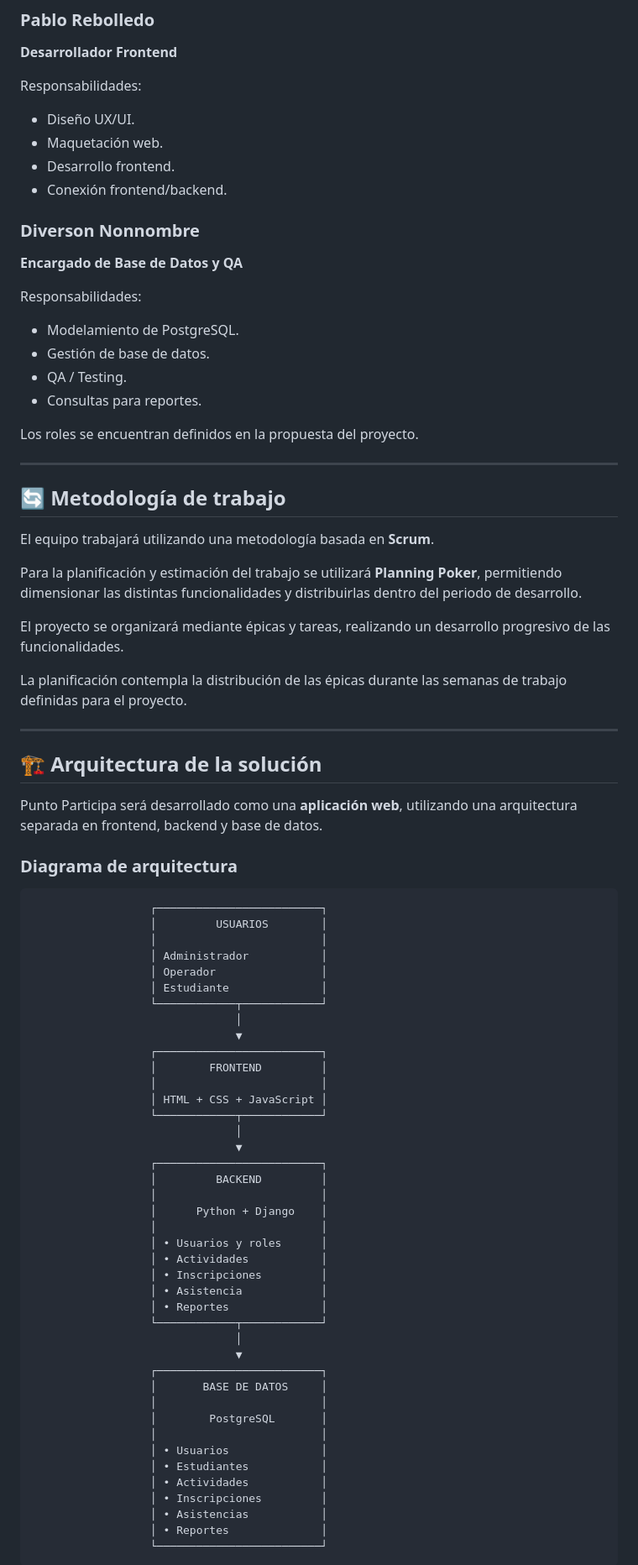
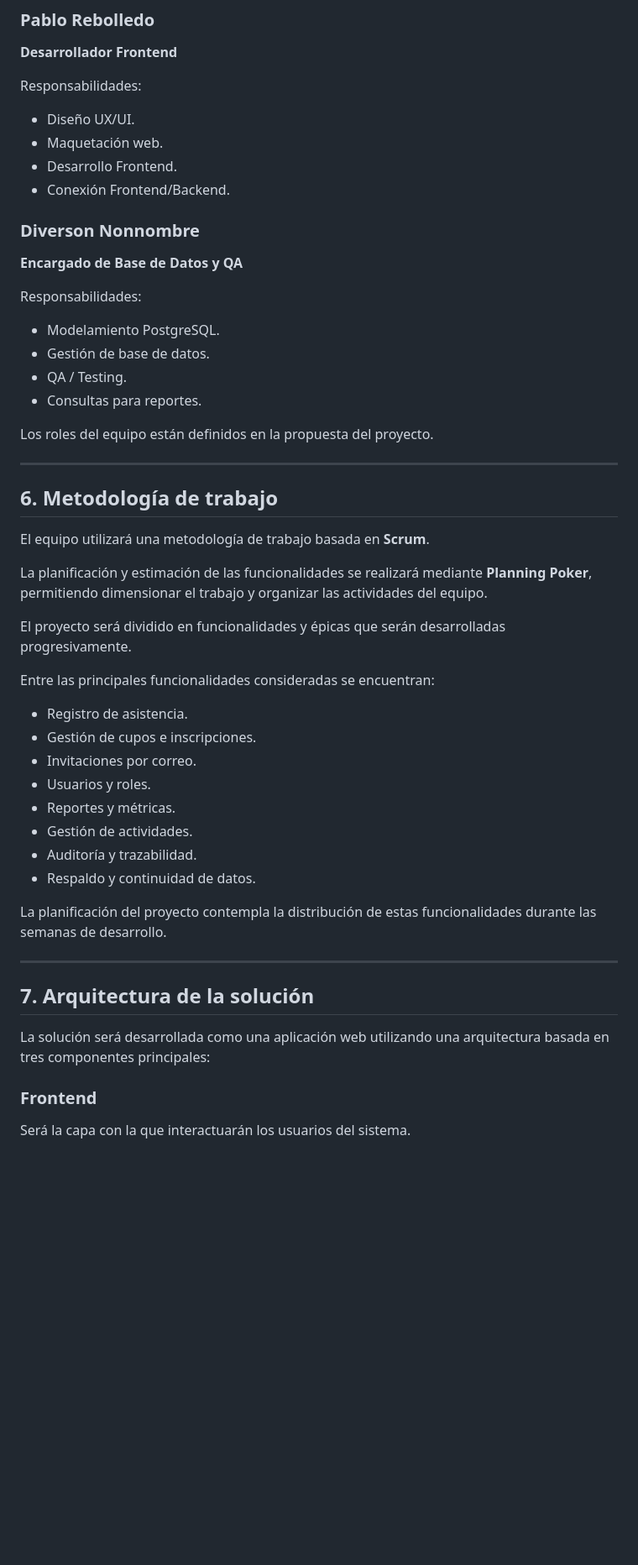
Before and after one commit to Gegs-12358/Punto_Participa, a Markdown page: README.md, the part around one of its changes. Shown at 84% size. Drawn GitHub-style; blank space fills up the shorter version.

````diff
--- a/README.md
+++ b/README.md
@@ -90,8 +121,8 @@ Responsabilidades:
 
 * Diseño UX/UI.
 * Maquetación web.
-* Desarrollo frontend.
-* Conexión frontend/backend.
+* Desarrollo Frontend.
+* Conexión Frontend/Backend.
 
 ### Diverson Nonnombre
 
@@ -99,74 +130,43 @@ Responsabilidades:
 
 Responsabilidades:
 
-* Modelamiento de PostgreSQL.
+* Modelamiento PostgreSQL.
 * Gestión de base de datos.
 * QA / Testing.
 * Consultas para reportes.
 
-Los roles se encuentran definidos en la propuesta del proyecto.
+Los roles del equipo están definidos en la propuesta del proyecto.
 
 ---
 
-## 🔄 Metodología de trabajo
+## 6. Metodología de trabajo
 
-El equipo trabajará utilizando una metodología basada en **Scrum**.
+El equipo utilizará una metodología de trabajo basada en **Scrum**.
 
-Para la planificación y estimación del trabajo se utilizará **Planning Poker**, permitiendo dimensionar las distintas funcionalidades y distribuirlas dentro del periodo de desarrollo.
+La planificación y estimación de las funcionalidades se realizará mediante **Planning Poker**, permitiendo dimensionar el trabajo y organizar las actividades del equipo.
 
-El proyecto se organizará mediante épicas y tareas, realizando un desarrollo progresivo de las funcionalidades.
+El proyecto será dividido en funcionalidades y épicas que serán desarrolladas progresivamente.
 
-La planificación contempla la distribución de las épicas durante las semanas de trabajo definidas para el proyecto.
+Entre las principales funcionalidades consideradas se encuentran:
+
+* Registro de asistencia.
+* Gestión de cupos e inscripciones.
+* Invitaciones por correo.
+* Usuarios y roles.
+* Reportes y métricas.
+* Gestión de actividades.
+* Auditoría y trazabilidad.
+* Respaldo y continuidad de datos.
+
+La planificación del proyecto contempla la distribución de estas funcionalidades durante las semanas de desarrollo.
 
 ---
 
-## 🏗️ Arquitectura de la solución
+## 7. Arquitectura de la solución
 
-Punto Participa será desarrollado como una **aplicación web**, utilizando una arquitectura separada en frontend, backend y base de datos.
+La solución será desarrollada como una aplicación web utilizando una arquitectura basada en tres componentes principales:
 
-### Diagrama de arquitectura
+### Frontend
 
-```text
-                  ┌─────────────────────────┐
-                  │         USUARIOS        │
-                  │                         │
-                  │ Administrador           │
-                  │ Operador                │
-                  │ Estudiante              │
-                  └────────────┬────────────┘
-                               │
-                               ▼
-                  ┌─────────────────────────┐
-                  │        FRONTEND         │
-                  │                         │
-                  │ HTML + CSS + JavaScript │
-                  └────────────┬────────────┘
-                               │
-                               ▼
-                  ┌─────────────────────────┐
-                  │         BACKEND         │
-                  │                         │
-                  │      Python + Django    │
-                  │                         │
-                  │ • Usuarios y roles      │
-                  │ • Actividades           │
-                  │ • Inscripciones         │
-                  │ • Asistencia            │
-                  │ • Reportes              │
-                  └────────────┬────────────┘
-                               │
-                               ▼
-                  ┌─────────────────────────┐
-                  │       BASE DE DATOS     │
-                  │                         │
-                  │        PostgreSQL       │
-                  │                         │
-                  │ • Usuarios              │
-                  │ • Estudiantes           │
-                  │ • Actividades           │
-                  │ • Inscripciones         │
-                  │ • Asistencias           │
-                  │ • Reportes              │
-                  └─────────────────────────┘
-```
+Será la capa con la que interactuarán los usuarios del sistema.
 
````
Also changed, not shown: other parts of README.md (+132 -70 lines).
